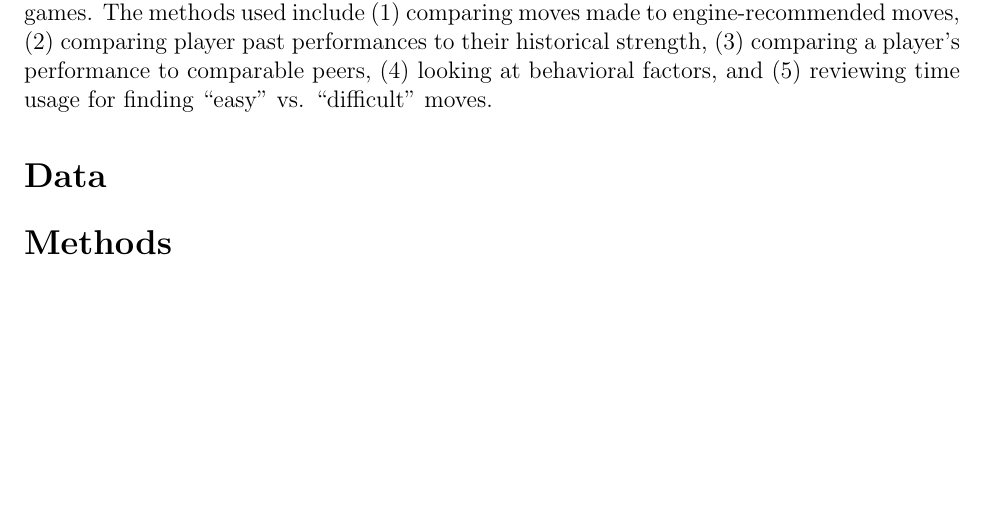
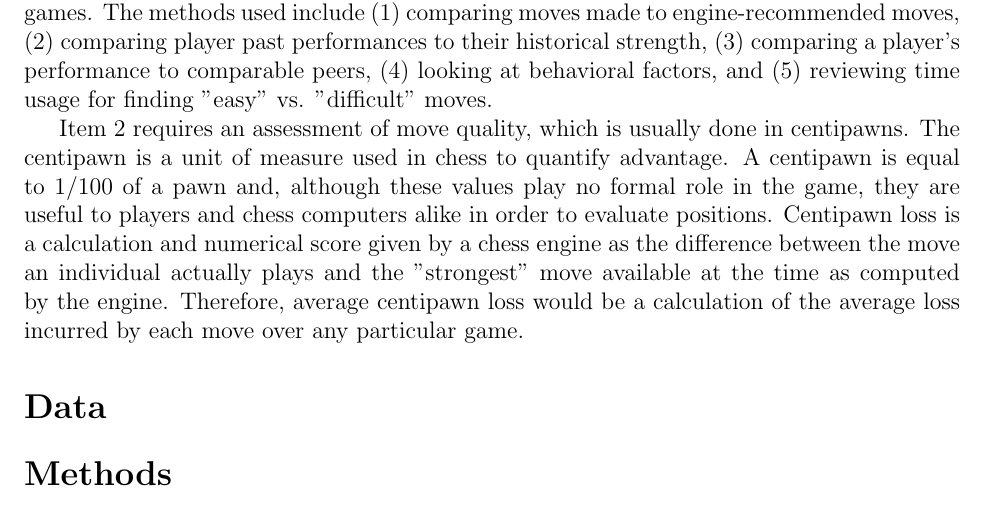
Before and after one commit to statds/course-paper-or-presentation-horburyja, a LaTeX document (Manuscript/manuscript.tex): part of page 2 of 2, cut so that both start at the same text, the shorter picture padded with empty space. Compiled offline with pdfLaTeX.

Commit message:
added centipawn explanation to intro

```diff
--- a/Manuscript/manuscript.tex
+++ b/Manuscript/manuscript.tex
@@ -39,7 +34,9 @@ This has become a matter of significant speculation both inside and outside the
 The first game was played “over the board” (OTB) in contrast to “virtual chess” which is hosted online. Cheating in online chess is very easy. One simply needs to run a chess engine (like Stockfish) and execute the moves from their game into the engine as they played, following up with whichever move it suggested they play next. Cheating OTB is not as simple. Players are commonly required to pass through a metal detector and are not permitted to bring phones or any other electronic devices with them (see the afore mentioned article about the famous concealed shoe computer).
 
 The specific allegations related to how Niemann cheated OTB are unknown. Also, it would be very hard to prove cheating by simply looking at moves that are made in a single game. But what if you had access to hundreds or even thousand of games from a certain individual over a long stretch of their career?
-Although cheating in online chess should be, in principle, at least as hard to detect as with cheating OTB, with the added disadvantage that you cannot enforce the disallowance of electronic devices, in reality it is quite different. Chess.com, which is used by millions of players has released an expose on their cheat detection methods, specifically with regard to Hans Niemann, who they allege has cheating in many games. The methods used include (1) comparing moves made to engine-recommended moves, (2) comparing player past performances to their historical strength, (3) comparing a player's performance to comparable peers, (4) looking at behavioral factors, and (5) reviewing time usage for finding “easy” vs. “difficult” moves.
+Although cheating in online chess should be, in principle, at least as hard to detect as with cheating OTB, with the added disadvantage that you cannot enforce the disallowance of electronic devices, in reality it is quite different. Chess.com, which is used by millions of players has released an expose on their cheat detection methods, specifically with regard to Hans Niemann, who they allege has cheating in many games. The methods used include (1) comparing moves made to engine-recommended moves, (2) comparing player past performances to their historical strength, (3) comparing a player's performance to comparable peers, (4) looking at behavioral factors, and (5) reviewing time usage for finding "easy" vs. "difficult" moves.
+
+Item 2 requires an assessment of move quality, which is usually done in centipawns. The centipawn is a unit of measure used in chess to quantify advantage. A centipawn is equal to 1/100 of a pawn and, although these values play no formal role in the game, they are useful to players and chess computers alike in order to evaluate positions. Centipawn loss is a calculation and numerical score given by a chess engine as the difference between the move an individual actually plays and the "strongest" move available at the time as computed by the engine. Therefore, average centipawn loss would be a calculation of the average loss incurred by each move over any particular game.
 
 \section*{Data}
 \addcontentsline{toc}{section}{Data}
```
Also changed, not shown: Manuscript/manuscript.tex (7 more changed lines), 1 other file.
